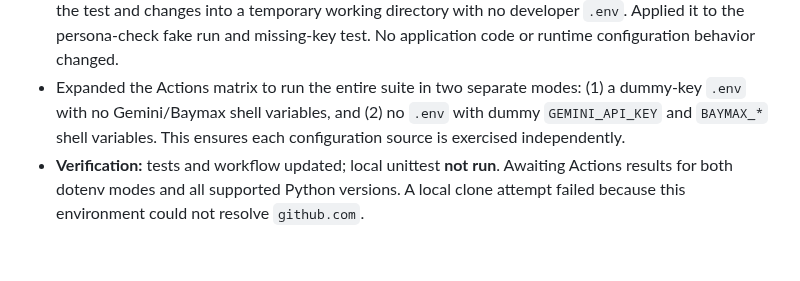
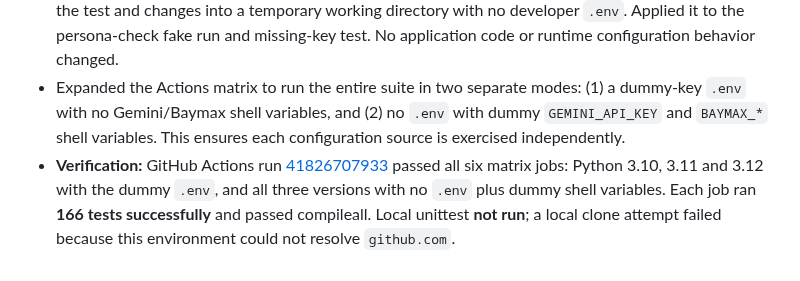
Before and after one commit to pijushpaul001/Tiny-Baymax, a Markdown page: IMPLEMENTATION_LOG.md, the part around the change. GitHub-like rendering.

Commit message:
docs: record environment-isolation test results

```diff
--- a/IMPLEMENTATION_LOG.md
+++ b/IMPLEMENTATION_LOG.md
@@ -473,4 +473,4 @@ Earlier Rounds 1–4 hardening work remains in the branch history and included r
 - Audited all test files for `Settings.from_env()`, `load_dotenv()`, `GEMINI_API_KEY`, `BAYMAX_*` and persona-check key-validation usage. The unisolated path was `tests/test_persona_check.py::PersonaCheckDryRunTests.test_fake_main_writes_all_groups_and_prints_summary`: it calls `tools.persona_check.main()`, which calls `Settings.from_env()` and then `load_dotenv()`. The CLI test already patches `Settings.from_env()`. No test directly calls `load_dotenv()`; the persona-check fake-main test reaches it indirectly. Added explicit coverage for the Gemini missing-key check, which also calls `Settings.from_env()`.
 - Added a test helper that removes all `BAYMAX_*` and `GEMINI_API_KEY` shell variables for the duration of the test and changes into a temporary working directory with no developer `.env`. Applied it to the persona-check fake run and missing-key test. No application code or runtime configuration behavior changed.
 - Expanded the Actions matrix to run the entire suite in two separate modes: (1) a dummy-key `.env` with no Gemini/Baymax shell variables, and (2) no `.env` with dummy `GEMINI_API_KEY` and `BAYMAX_*` shell variables. This ensures each configuration source is exercised independently.
-- **Verification:** tests and workflow updated; local unittest **not run**. Awaiting Actions results for both dotenv modes and all supported Python versions. A local clone attempt failed because this environment could not resolve `github.com`.
+- **Verification:** GitHub Actions run [41826707933](https://github.com/pijushpaul001/Tiny-Baymax/actions/runs/41826707933) passed all six matrix jobs: Python 3.10, 3.11 and 3.12 with the dummy `.env`, and all three versions with no `.env` plus dummy shell variables. Each job ran **166 tests successfully** and passed compileall. Local unittest **not run**; a local clone attempt failed because this environment could not resolve `github.com`.
```
